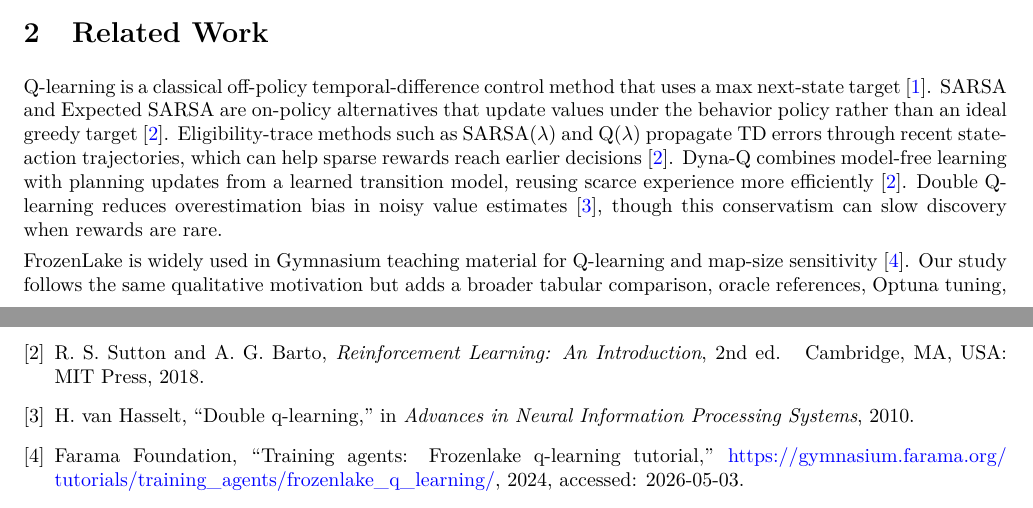
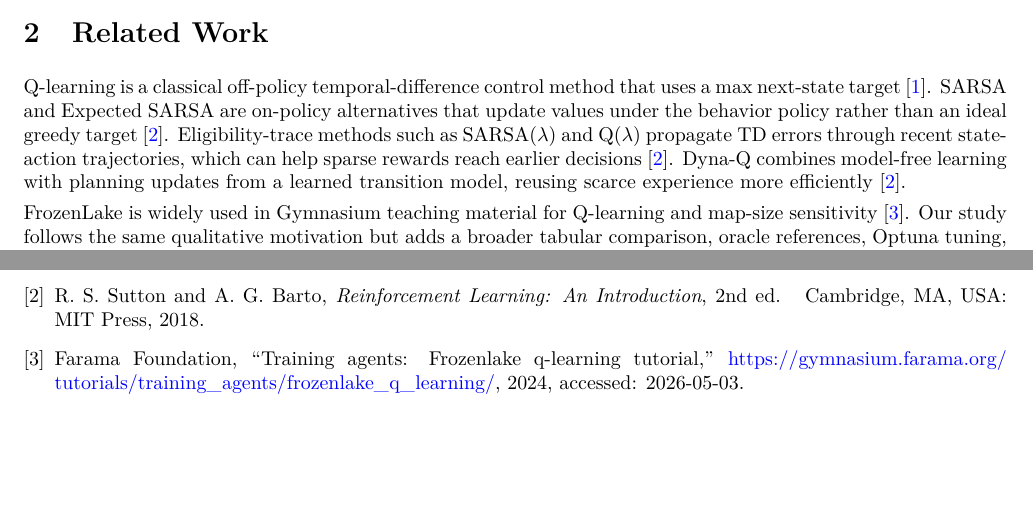
Before and after one commit to Chikit-WONG/RL_Project, a LaTeX paper (report_overleaf_light/main.tex): two parts of pages 1 and 11 of 11, joined at a grey line, cut so that both start at the same text, the shorter picture padded with empty space. Compiled offline with pdfLaTeX.

Commit message:
Remove unused Double Q related work

```diff
--- a/report_overleaf_light/main.tex
+++ b/report_overleaf_light/main.tex
@@ -45,7 +45,7 @@ The research questions are:
 \end{enumerate}
 
 \section{Related Work}
-Q-learning is a classical off-policy temporal-difference control method that uses a max next-state target \cite{WatkinsDayan1992}. SARSA and Expected SARSA are on-policy alternatives that update values under the behavior policy rather than an ideal greedy target \cite{SuttonBarto2018}. Eligibility-trace methods such as SARSA($\lambda$) and Q($\lambda$) propagate TD errors through recent state-action trajectories, which can help sparse rewards reach earlier decisions \cite{SuttonBarto2018}. Dyna-Q combines model-free learning with planning updates from a learned transition model, reusing scarce experience more efficiently \cite{SuttonBarto2018}. Double Q-learning reduces overestimation bias in noisy value estimates \cite{VanHasselt2010}, though this conservatism can slow discovery when rewards are rare.
+Q-learning is a classical off-policy temporal-difference control method that uses a max next-state target \cite{WatkinsDayan1992}. SARSA and Expected SARSA are on-policy alternatives that update values under the behavior policy rather than an ideal greedy target \cite{SuttonBarto2018}. Eligibility-trace methods such as SARSA($\lambda$) and Q($\lambda$) propagate TD errors through recent state-action trajectories, which can help sparse rewards reach earlier decisions \cite{SuttonBarto2018}. Dyna-Q combines model-free learning with planning updates from a learned transition model, reusing scarce experience more efficiently \cite{SuttonBarto2018}.
 
 FrozenLake is widely used in Gymnasium teaching material for Q-learning and map-size sensitivity \cite{GymnasiumFrozenLakeTutorial}. Our study follows the same qualitative motivation but adds a broader tabular comparison, oracle references, Optuna tuning, and controlled random-map tests. For tuning, we use Optuna's Tree-structured Parzen Estimator (TPE) sampler \cite{OptunaTPESampler}. Larger distributed sweeps could use Ray Tune with ASHA/HyperBand \cite{RayTuneSchedulers}, but Optuna is lightweight and appropriate for the current coursework-scale experiments.
 
```
